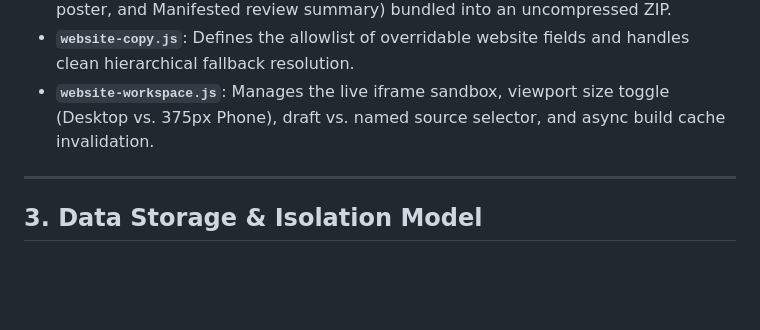
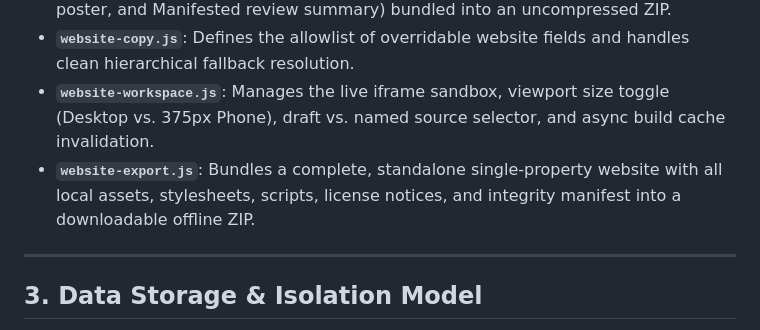
Before and after one commit to ryan258/bone-appetit, a Markdown page: docs/architecture.md, the part around the change. Drawn GitHub-style; blank space fills up the shorter version.

Commit message:
docs: record website-export architecture module and offline ZIP closure

```diff
--- a/docs/architecture.md
+++ b/docs/architecture.md
@@ -59,6 +59,7 @@ scripts/render-site.cjs                   website-workspace.js
 - **`marketing-pack.js`**: Pure functional generator creating the six-piece collateral pack (Landing copy, Menu insert, Social copy, UTF-8 RFC 822 Email draft, US Letter poster, and Manifested review summary) bundled into an uncompressed ZIP.
 - **`website-copy.js`**: Defines the allowlist of overridable website fields and handles clean hierarchical fallback resolution.
 - **`website-workspace.js`**: Manages the live iframe sandbox, viewport size toggle (Desktop vs. 375px Phone), draft vs. named source selector, and async build cache invalidation.
+- **`website-export.js`**: Bundles a complete, standalone single-property website with all local assets, stylesheets, scripts, license notices, and integrity manifest into a downloadable offline ZIP.
 
 ---
 
```
